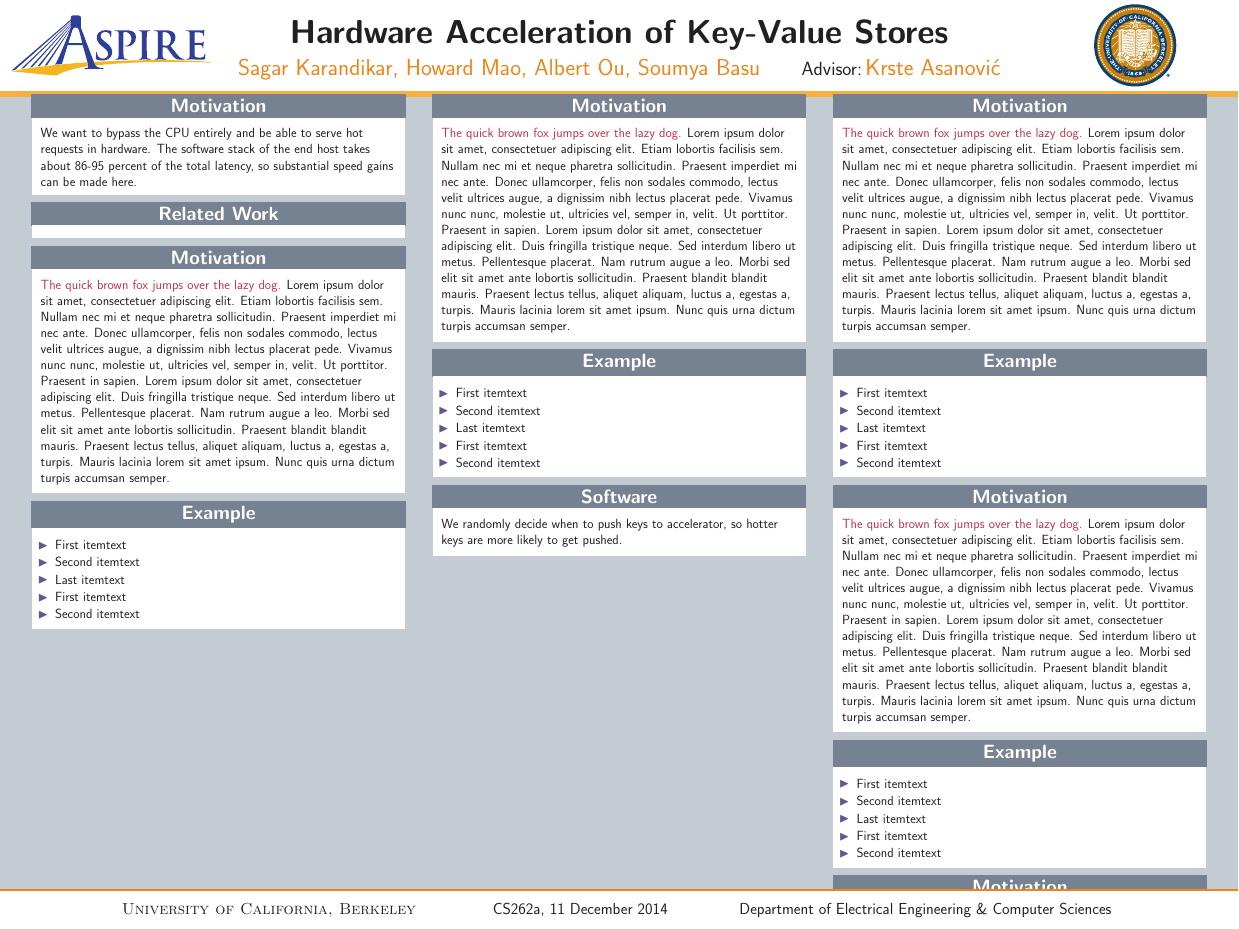
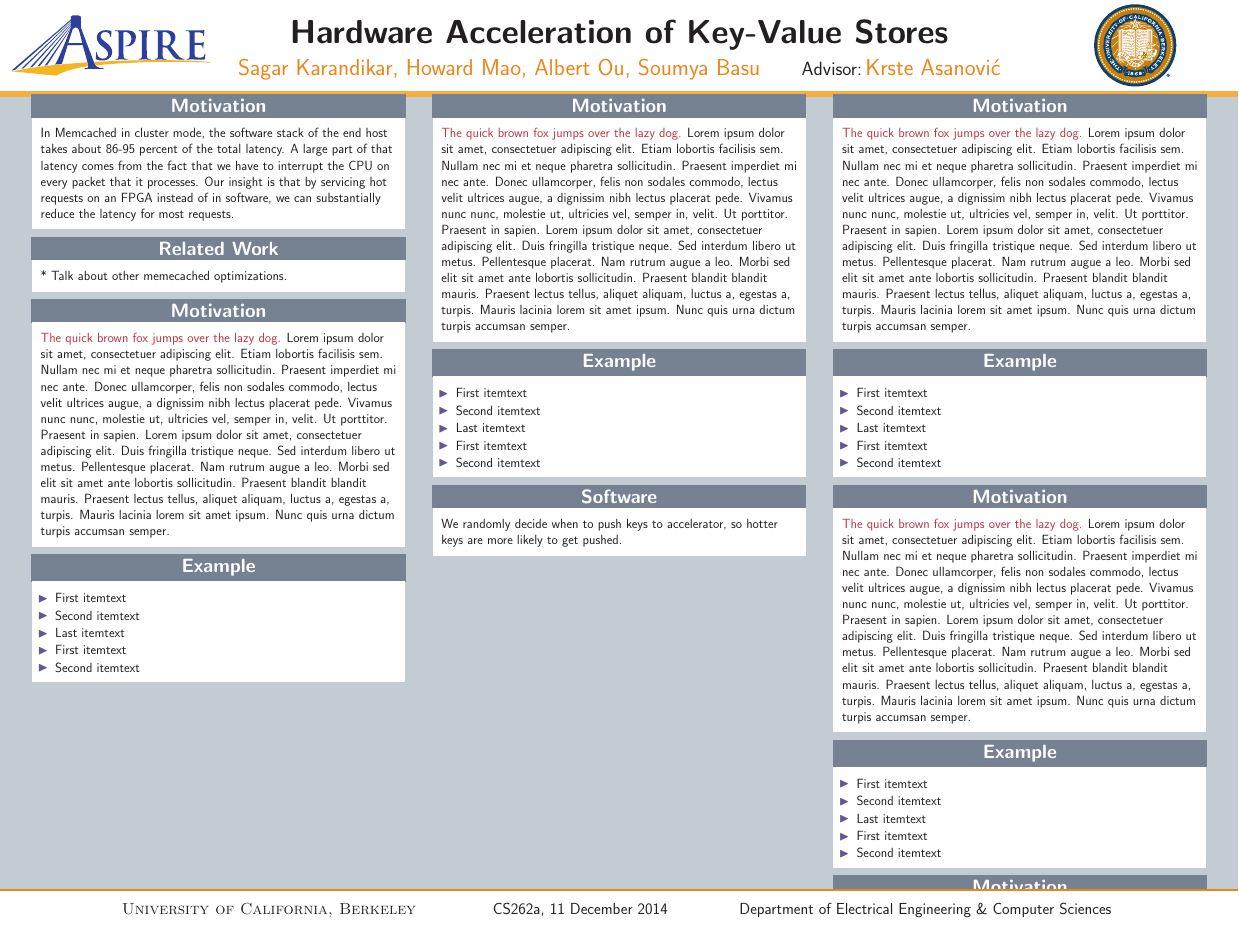
Before and after one commit to zhemao/hwkvstore, a LaTeX poster (docs/poster/poster.tex, which reads docs/poster/motivation.tex): the whole page. Compiled offline with pdfLaTeX.

Commit message:
Add skeleton for motivation

```diff
--- a/docs/poster/motivation.tex
+++ b/docs/poster/motivation.tex
@@ -1,11 +1,16 @@
 \begin{block}{Motivation}
-We want to bypass the CPU entirely and be able to serve hot requests in
-hardware. The software stack of the end host takes about 86-95 percent of the
-total latency, so substantial speed gains can be made here.
+In Memcached in cluster mode, the software stack of the end host takes about
+86-95 percent of the total latency. A large part of that latency comes from the
+fact that we have to interrupt the CPU on every packet that it processes. Our
+insight is that by servicing hot requests on an FPGA instead of in software, we
+can substantially reduce the latency for most requests.
 
 \end{block}
 
 \vspace{1ex}
 
 \begin{block}{Related Work}
+* Talk about other memecached optimizations.
+
+
 \end{block}
```
